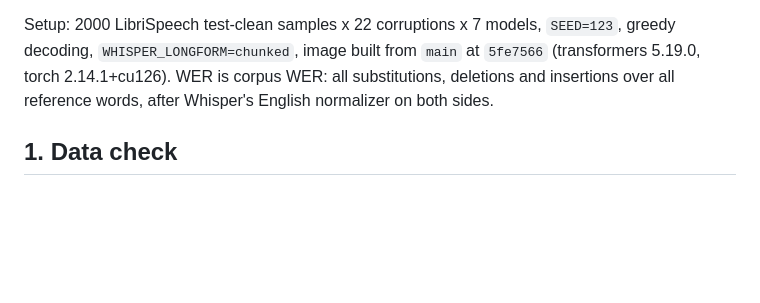
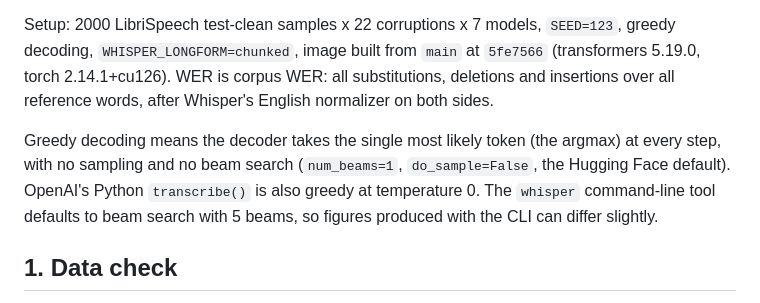
Before and after one commit to jobicari/noisy-speech-asr-benchmarking-pipeline, a Markdown page: analysis/v2/results.md, the part around the change. Drawn GitHub-style; blank space fills up the shorter version.

Commit message:
Define greedy decoding in the v2 results

```diff
--- a/analysis/v2/results.md
+++ b/analysis/v2/results.md
@@ -3,6 +3,8 @@
 Source: `results/lambda_bench_runs/fullrun2000b/`, `fullrun2000b_loops/` and `fullrun2000b_longform/` (downloaded from GCS on 2026-10-30), compared with the v1 pickles in `results/transcribe_cache/`. Every number below comes from [`results.py`](results.py) (run it from the repo root with the project env). Computed 2026-10-30.
 
 Setup: 2000 LibriSpeech test-clean samples x 22 corruptions x 7 models, `SEED=123`, greedy decoding, `WHISPER_LONGFORM=chunked`, image built from `main` at `5fe7566` (transformers 5.19.0, torch 2.14.1+cu126). WER is corpus WER: all substitutions, deletions and insertions over all reference words, after Whisper's English normalizer on both sides.
+
+Greedy decoding means the decoder takes the single most likely token (the argmax) at every step, with no sampling and no beam search (`num_beams=1`, `do_sample=False`, the Hugging Face default). OpenAI's Python `transcribe()` is also greedy at temperature 0. The `whisper` command-line tool defaults to beam search with 5 beams, so figures produced with the CLI can differ slightly.
 
 ## 1. Data check
 
```
